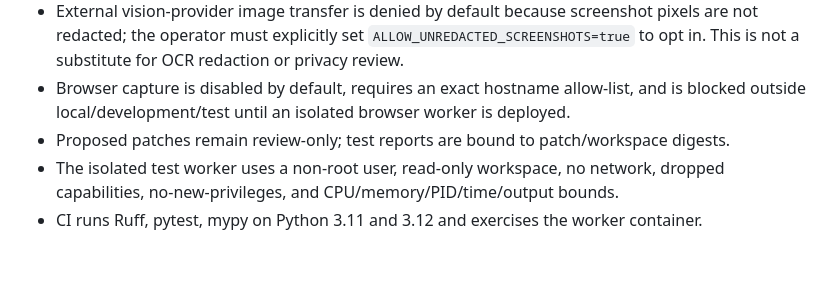
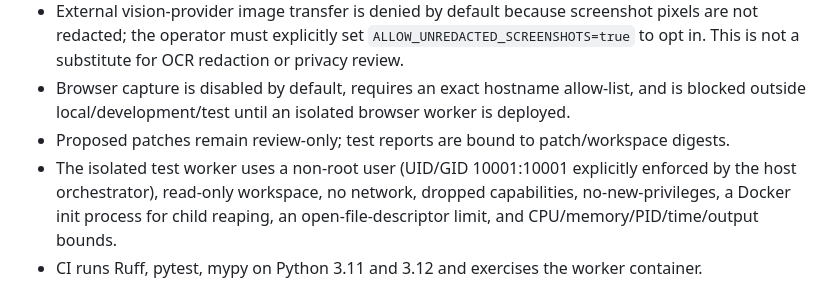
Before and after one commit to varunpothu/DebugLens, a Markdown page: docs/production-readiness.md, the part around the change. Rendered like a GitHub page; blank space fills up the shorter version.

Commit message:
docs: record worker sandbox hardening

```diff
--- a/docs/production-readiness.md
+++ b/docs/production-readiness.md
@@ -14,7 +14,7 @@
 - External vision-provider image transfer is denied by default because screenshot pixels are not redacted; the operator must explicitly set `ALLOW_UNREDACTED_SCREENSHOTS=true` to opt in. This is not a substitute for OCR redaction or privacy review.
 - Browser capture is disabled by default, requires an exact hostname allow-list, and is blocked outside local/development/test until an isolated browser worker is deployed.
 - Proposed patches remain review-only; test reports are bound to patch/workspace digests.
-- The isolated test worker uses a non-root user, read-only workspace, no network, dropped capabilities, no-new-privileges, and CPU/memory/PID/time/output bounds.
+- The isolated test worker uses a non-root user (UID/GID 10001:10001 explicitly enforced by the host orchestrator), read-only workspace, no network, dropped capabilities, no-new-privileges, a Docker init process for child reaping, an open-file-descriptor limit, and CPU/memory/PID/time/output bounds.
 - CI runs Ruff, pytest, mypy on Python 3.11 and 3.12 and exercises the worker container.
 
 These are partial safeguards. `API_SERVICE_ACTOR` is a service identity, not a human identity provider; these controls do not provide per-user identity, RBAC, tenant isolation, a distributed production-grade rate limiter, or a substitute for independent review.
```
